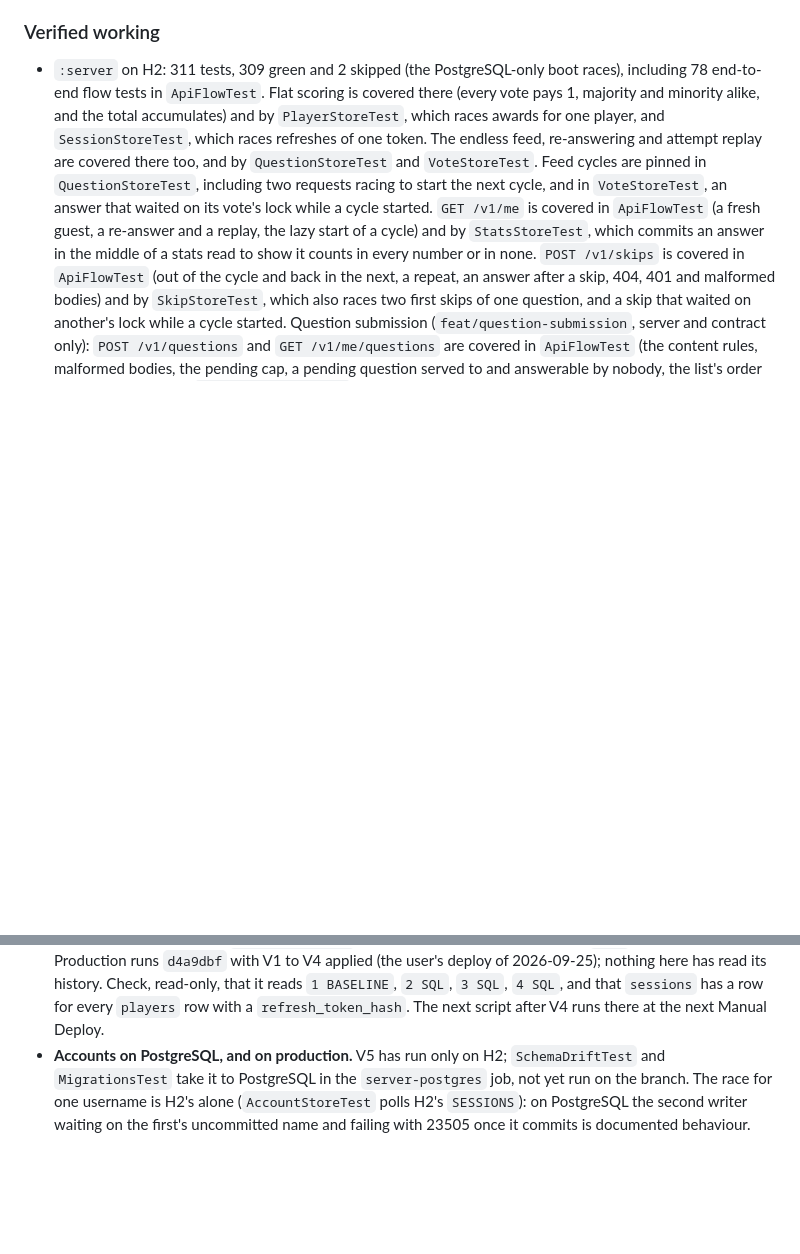
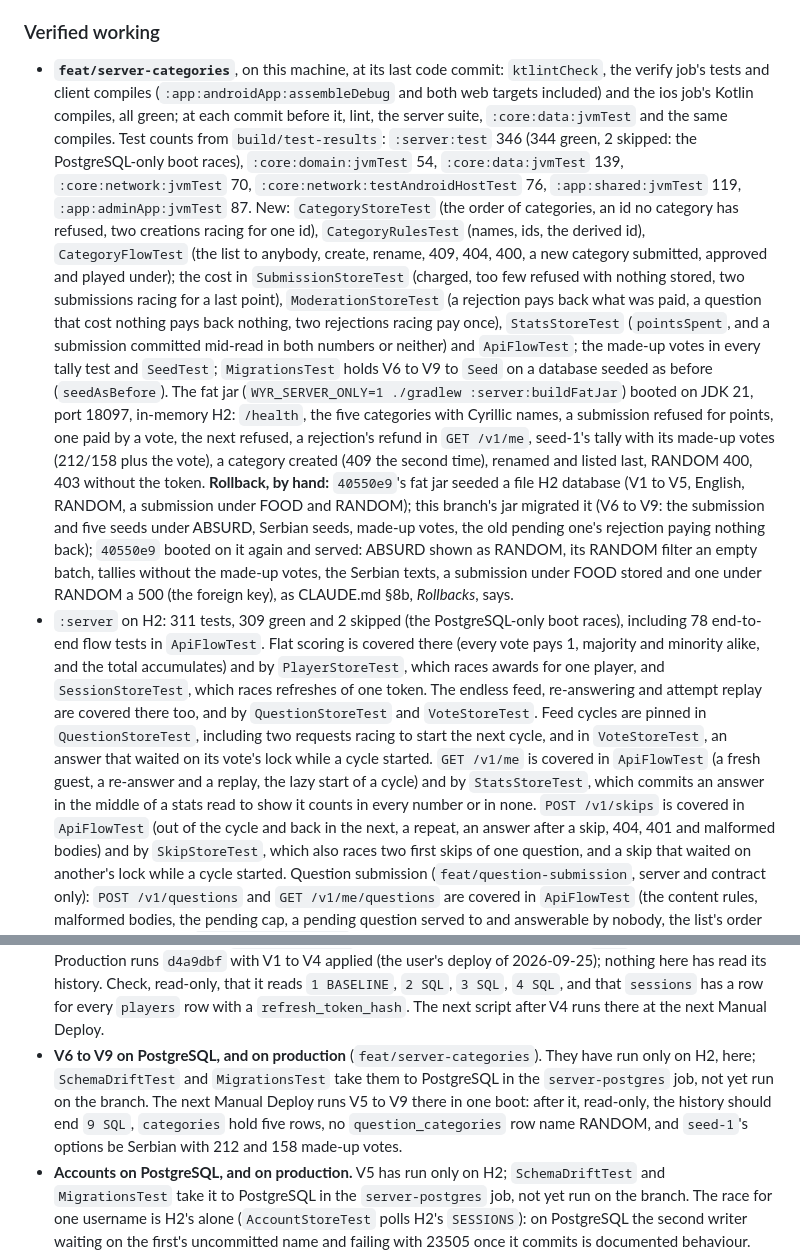
Before and after one commit to niktok1/would-you-rather, a Markdown page: NEXT-SESSION.md, 2 parts joined by grey strips. Rendered like a GitHub page; blank space fills up the shorter version.

Commit message:
docs: record the server-categories branch's verification in NEXT-SESSION.md
Per-module test counts, the fat jar's boot smoke test, and the rollback run
by hand: 40550e9 booted again on a database this branch migrated and served
it as CLAUDE.md §8b says. V6 to V9 on PostgreSQL and on production go under
NOT verified. Also re-indents the client paragraph of §8d Categories.

Co-Authored-By: Claude Opus 5.5 <noreply@anthropic.com>

```diff
--- a/NEXT-SESSION.md
+++ b/NEXT-SESSION.md
@@ -74,6 +74,32 @@ production's English ones by id; a new database is seeded in Serbian).
 
 ### Verified working
 
+- **`feat/server-categories`**, on this machine, at its last code commit: `ktlintCheck`, the verify
+  job's tests and client compiles (`:app:androidApp:assembleDebug` and both web targets included)
+  and the ios job's Kotlin compiles, all green; at each commit before it, lint, the server suite,
+  `:core:data:jvmTest` and the same compiles. Test counts from `build/test-results`: `:server:test` 346 (344
+  green, 2 skipped: the PostgreSQL-only boot races), `:core:domain:jvmTest` 54, `:core:data:jvmTest`
+  139, `:core:network:jvmTest` 70, `:core:network:testAndroidHostTest` 76, `:app:shared:jvmTest`
+  119, `:app:adminApp:jvmTest` 87. New: `CategoryStoreTest` (the order of categories, an id no
+  category has refused, two creations racing for one id), `CategoryRulesTest` (names, ids, the
+  derived id), `CategoryFlowTest` (the list to anybody, create, rename, 409, 404, 400, a new
+  category submitted, approved and played under); the cost in `SubmissionStoreTest` (charged, too
+  few refused with nothing stored, two submissions racing for a last point), `ModerationStoreTest`
+  (a rejection pays back what was paid, a question that cost nothing pays back nothing, two
+  rejections racing pay once), `StatsStoreTest` (`pointsSpent`, and a submission committed mid-read
+  in both numbers or neither) and `ApiFlowTest`; the made-up votes in every tally test and
+  `SeedTest`; `MigrationsTest` holds V6 to V9 to `Seed` on a database seeded as before
+  (`seedAsBefore`). The fat jar (`WYR_SERVER_ONLY=1 ./gradlew :server:buildFatJar`) booted on JDK 21,
+  port 18097, in-memory H2: `/health`, the five categories with Cyrillic names, a submission refused
+  for points, one paid by a vote, the next refused, a rejection's refund in `GET /v1/me`, seed-1's
+  tally with its made-up votes (212/158 plus the vote), a category created (409 the second time),
+  renamed and listed last, RANDOM 400, 403 without the token. **Rollback, by hand:** `40550e9`'s fat
+  jar seeded a file H2 database (V1 to V5, English, RANDOM, a submission under FOOD and RANDOM); this
+  branch's jar migrated it (V6 to V9: the submission and five seeds under ABSURD, Serbian seeds,
+  made-up votes, the old pending one's rejection paying nothing back); `40550e9` booted on it again
+  and served: ABSURD shown as RANDOM, its RANDOM filter an empty batch, tallies without the made-up
+  votes, the Serbian texts, a submission under FOOD stored and one under RANDOM a 500 (the foreign
+  key), as CLAUDE.md §8b, *Rollbacks*, says.
 - `:server` on H2: 311 tests, 309 green and 2 skipped (the PostgreSQL-only boot races), including
   78 end-to-end flow tests in `ApiFlowTest`. Flat scoring is covered there (every vote pays 1,
   majority and minority alike, and the total accumulates) and by `PlayerStoreTest`, which races
@@ -582,6 +608,11 @@ production's English ones by id; a new database is seeded in Serbian).
   nothing here has read its history. Check, read-only, that it reads `1 BASELINE`, `2 SQL`,
   `3 SQL`, `4 SQL`, and that `sessions` has a row for every `players` row with a
   `refresh_token_hash`. The next script after V4 runs there at the next Manual Deploy.
+- **V6 to V9 on PostgreSQL, and on production** (`feat/server-categories`). They have run only on
+  H2, here; `SchemaDriftTest` and `MigrationsTest` take them to PostgreSQL in the `server-postgres`
+  job, not yet run on the branch. The next Manual Deploy runs V5 to V9 there in one boot: after it,
+  read-only, the history should end `9 SQL`, `categories` hold five rows, no `question_categories`
+  row name RANDOM, and `seed-1`'s options be Serbian with 212 and 158 made-up votes.
 - **Accounts on PostgreSQL, and on production.** V5 has run only on H2; `SchemaDriftTest` and
   `MigrationsTest` take it to PostgreSQL in the `server-postgres` job, not yet run on the branch.
   The race for one username is H2's alone (`AccountStoreTest` polls H2's `SESSIONS`): on PostgreSQL
```
Also changed, not shown: CLAUDE.md (+7 -7 lines).
